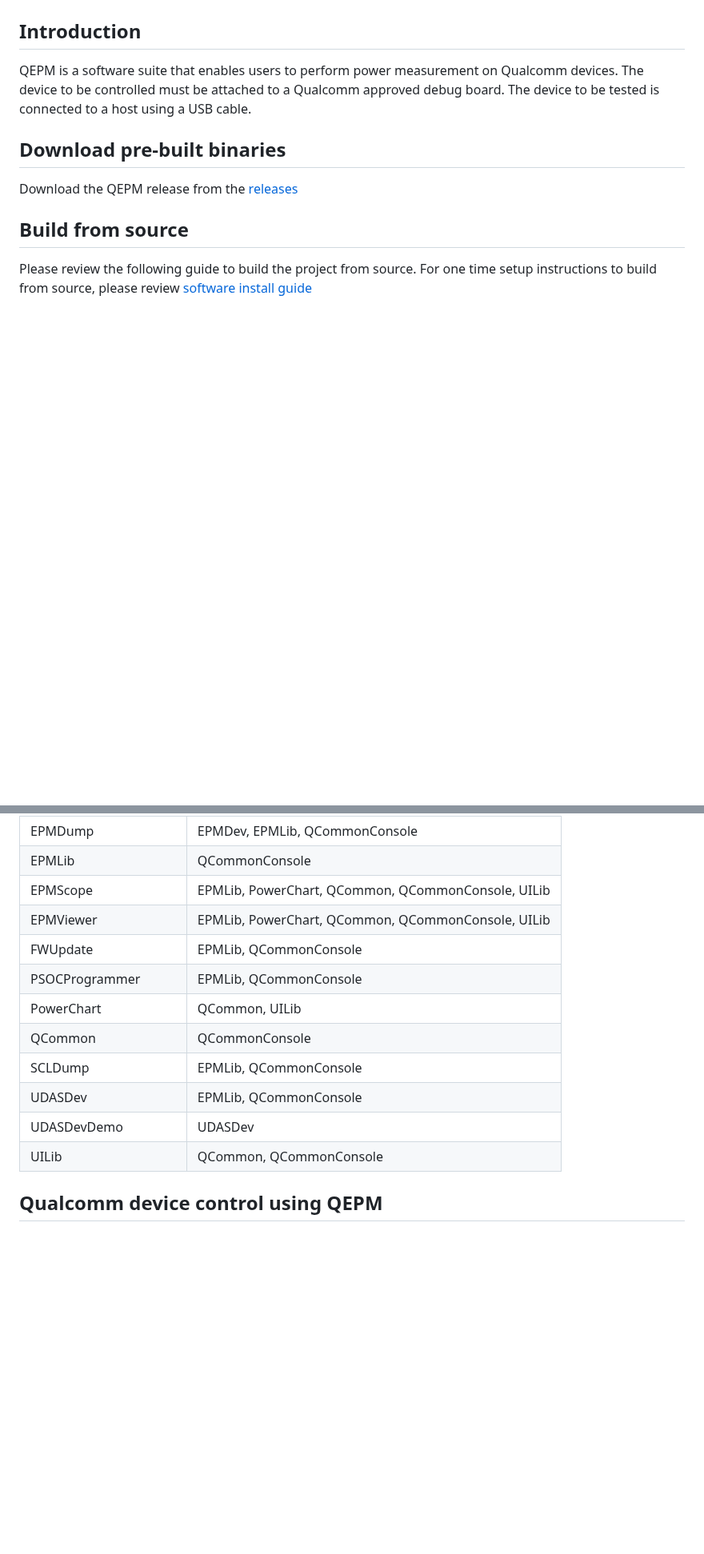
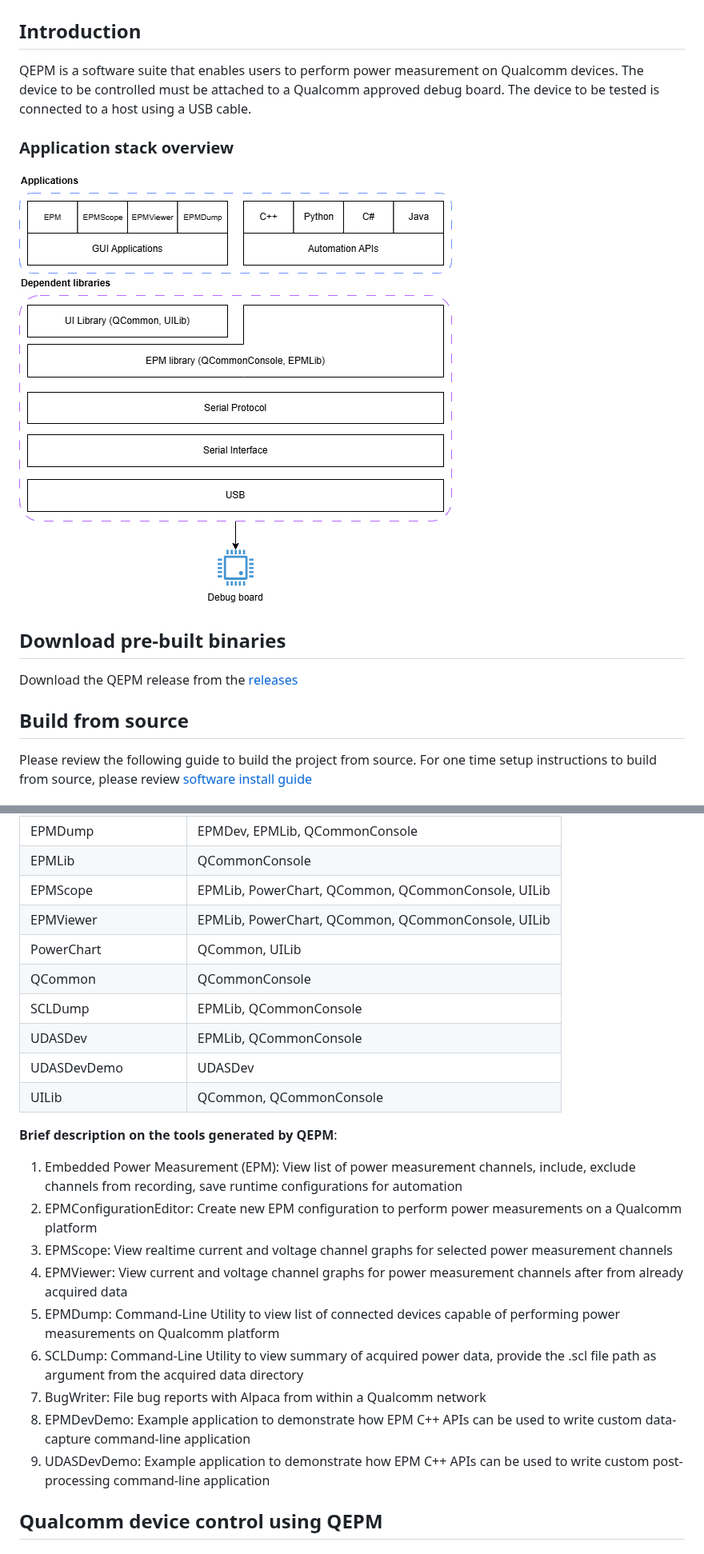
Before and after one commit to qualcomm/qcom-embedded-power-measurement, a Markdown page: README.md, 2 parts joined by grey strips. Shown at 80% size. Drawn GitHub-style; pictures changed too: Docs/qepm-overview.drawio.png (added); blank space fills up the shorter version.

Commit message:
remove device catalog, add overview diagram, update readme
Signed-off-by: Roy, Biswajit <biswroy@qti.qualcomm.com>

```diff
--- a/README.md
+++ b/README.md
@@ -5,6 +5,10 @@
 QEPM is a software suite that enables users to perform power measurement on Qualcomm devices.
 The device to be controlled must be attached to a Qualcomm approved debug board. The device to be tested is
 connected to a host using a USB cable.
+
+### Application stack overview
+
+![QEPM Overview](./Docs/qepm-overview.drawio.png)
 
 ## Download pre-built binaries
 
@@ -86,14 +90,23 @@ Please configure dependencies from Qt Creator > Project > Dependencies for each
 | EPMLib | QCommonConsole |
 | EPMScope | EPMLib, PowerChart, QCommon, QCommonConsole, UILib |
 | EPMViewer | EPMLib, PowerChart, QCommon, QCommonConsole, UILib |
-| FWUpdate | EPMLib, QCommonConsole |
-| PSOCProgrammer | EPMLib, QCommonConsole |
 | PowerChart | QCommon, UILib |
 | QCommon | QCommonConsole |
 | SCLDump | EPMLib, QCommonConsole |
 | UDASDev | EPMLib, QCommonConsole |
 | UDASDevDemo | UDASDev |
 | UILib | QCommon, QCommonConsole |
+
+**Brief description on the tools generated by QEPM**:
+1. Embedded Power Measurement (EPM): View list of power measurement channels, include, exclude channels from recording, save runtime configurations for automation
+2. EPMConfigurationEditor: Create new EPM configuration to perform power measurements on a Qualcomm platform
+3. EPMScope: View realtime current and voltage channel graphs for selected power measurement channels
+4. EPMViewer: View current and voltage channel graphs for power measurement channels after from already acquired data
+5. EPMDump: Command-Line Utility to view list of connected devices capable of performing power measurements on Qualcomm platform
+6. SCLDump: Command-Line Utility to view summary of acquired power data, provide the .scl file path as argument from the acquired data directory
+7. BugWriter: File bug reports with Alpaca from within a Qualcomm network
+8. EPMDevDemo: Example application to demonstrate how EPM C++ APIs can be used to write custom data-capture command-line application
+9. UDASDevDemo: Example application to demonstrate how EPM C++ APIs can be used to write custom post-processing command-line application
 
 ## Qualcomm device control using QEPM
 
```
Also changed, not shown: DeviceCatalog/resources/DeviceCatalog.png (deleted), 14 other files.
